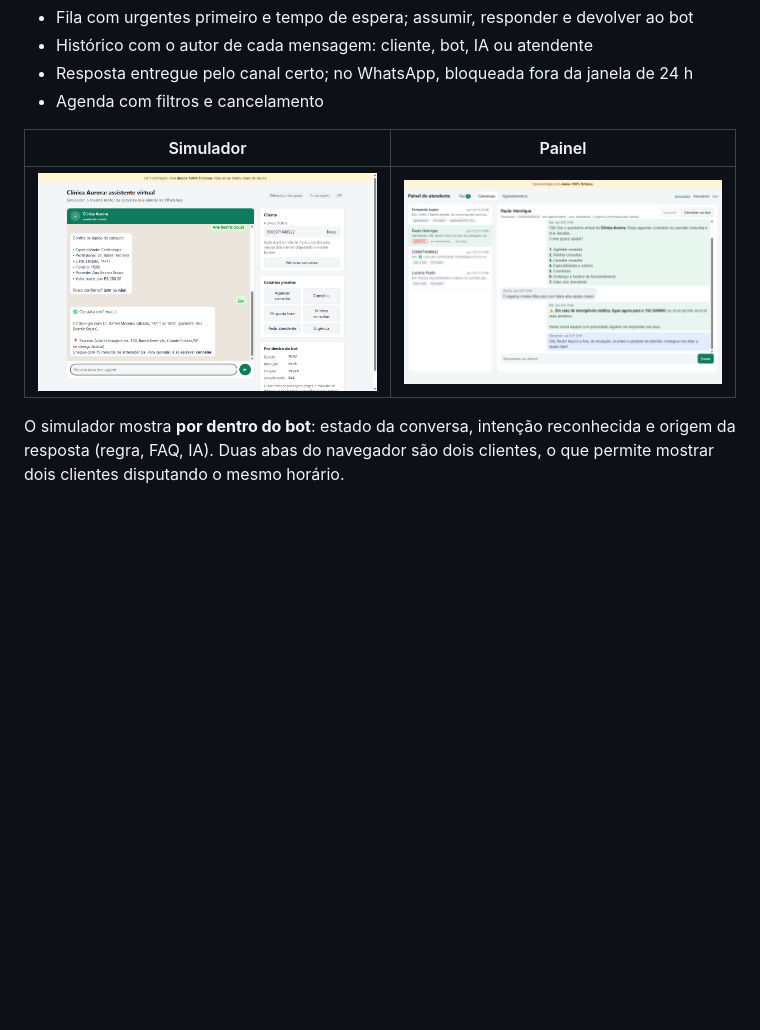
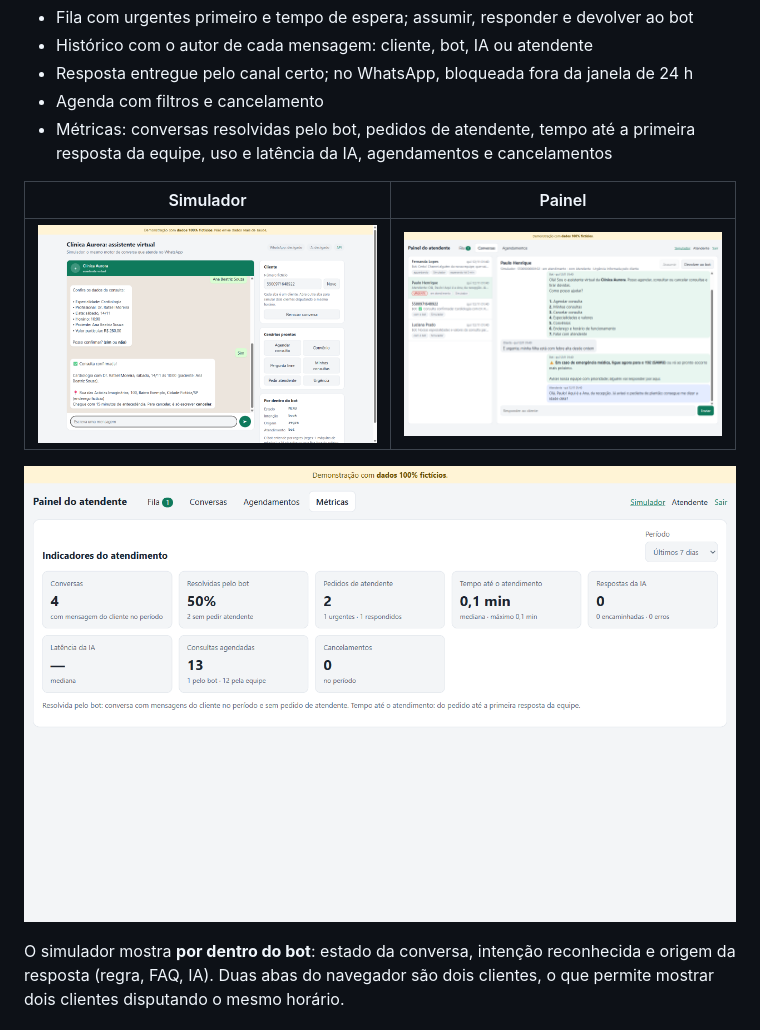
Before and after one commit to I-Vicenzo/bot-whatsapp-portfolio, a Markdown page: README.md, the part around the change. Drawn GitHub-style; pictures changed too: docs/img/painel-metricas.png (added); blank space fills up the shorter version.

```diff
--- a/README.md
+++ b/README.md
@@ -45,10 +45,13 @@ Para adaptar a outro negócio, edite [data/clinica.yaml](data/clinica.yaml) (nom
 - Histórico com o autor de cada mensagem: cliente, bot, IA ou atendente
 - Resposta entregue pelo canal certo; no WhatsApp, bloqueada fora da janela de 24 h
 - Agenda com filtros e cancelamento
+- Métricas: conversas resolvidas pelo bot, pedidos de atendente, tempo até a primeira resposta da equipe, uso e latência da IA, agendamentos e cancelamentos
 
 | Simulador | Painel |
 |---|---|
 | ![Simulador com agendamento confirmado e painel "por dentro do bot"](docs/img/simulador.png) | ![Painel com conversa urgente em atendimento](docs/img/painel.png) |
+
+![Métricas do atendimento no painel](docs/img/painel-metricas.png)
 
 O simulador mostra **por dentro do bot**: estado da conversa, intenção reconhecida e origem da resposta (regra, FAQ, IA). Duas abas do navegador são dois clientes, o que permite mostrar dois clientes disputando o mesmo horário.
 
```
Also changed, not shown: PLANO.md (+1 -1 lines), 10 other files.
